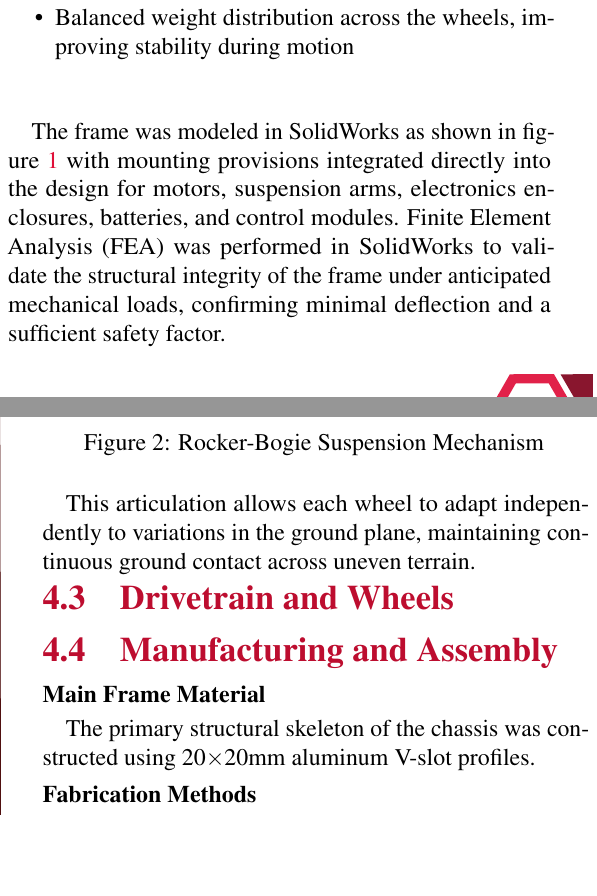
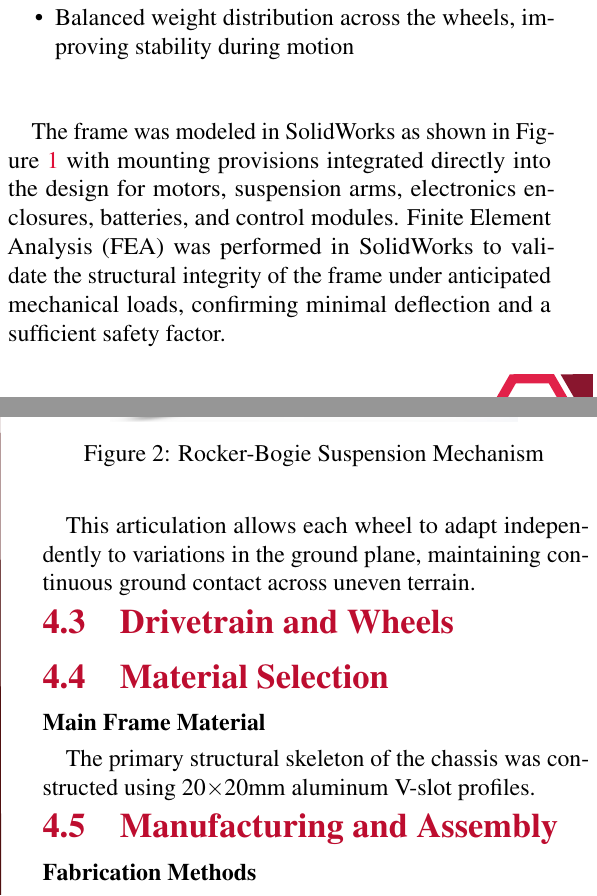
Before and after one commit to AURobotics/UGVC-Rover-26, a LaTeX document (reports/TDR/main.tex): two parts of the columns of pages 4 and 5 of 9 before the commit and two parts of the columns of pages 4 and 5 of 10 after it, joined at a grey line, cut so that both start at the same text, the shorter picture padded with empty space. Compiled offline with pdfLaTeX.

Commit message:
Cleanup and mechanical reordering

```diff
--- a/reports/TDR/main.tex
+++ b/reports/TDR/main.tex
@@ -230,7 +229,7 @@ The primary structural skeleton is constructed from 20$\times$20mm aluminum V-sl
 \item Balanced weight distribution across the wheels, improving stability during motion
 \end{itemize}
 
-The frame was modeled in SolidWorks as shown in figure \ref{fig:frame-cad} with mounting provisions integrated directly into the design for motors, suspension arms, electronics enclosures, batteries, and control modules.
+The frame was modeled in SolidWorks as shown in Figure \ref{fig:frame-cad} with mounting provisions integrated directly into the design for motors, suspension arms, electronics enclosures, batteries, and control modules.
 Finite Element Analysis (FEA) was performed in SolidWorks to validate the structural integrity of the frame under anticipated mechanical loads, confirming minimal deflection and a sufficient safety factor.
 \begin{figure}[H]
     \centering
@@ -250,9 +249,10 @@ The system's architecture features a main rocker arm on each side, linked via a
 This articulation allows each wheel to adapt independently to variations in the ground plane, maintaining continuous ground contact across uneven terrain.
 
 \subsection{Drivetrain and Wheels}
-\subsection{Manufacturing and Assembly}
+\subsection{Material Selection}
 \paragraph{Main Frame Material}
 The primary structural skeleton of the chassis was constructed using 20$\times$20mm aluminum V-slot profiles.
+\subsection{Manufacturing and Assembly}
 \paragraph{Fabrication Methods}
 Two primary fabrication methods were used: laser cutting and hydraulic V-bending.
 \begin{enumerate}
```
Also changed, not shown: reports/TDR/main.tex (1 more changed lines).
